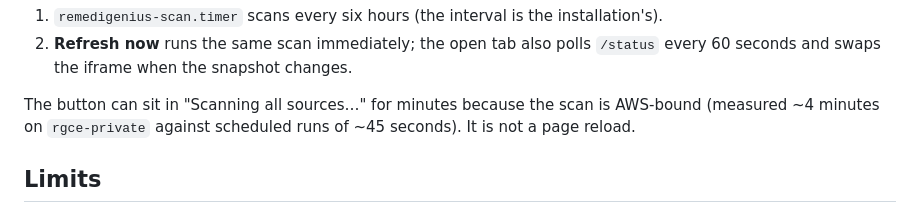
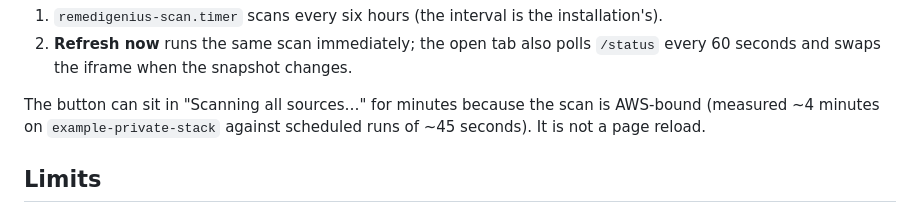
Before and after one commit to IaCGenius/RemediGenius, a Markdown page: docs/BOARD.md, the part around the change. Rendered like a GitHub page.

```diff
--- a/docs/BOARD.md
+++ b/docs/BOARD.md
@@ -74,7 +74,7 @@ Freshness has two sources:
    iframe when the snapshot changes.
 
 The button can sit in "Scanning all sources…" for minutes because the scan is AWS-bound (measured ~4 minutes on
-`rgce-private` against scheduled runs of ~45 seconds). It is not a page reload.
+`example-private-stack` against scheduled runs of ~45 seconds). It is not a page reload.
 
 ## Limits
 
```
Also changed, not shown: docs/RELEASE-VALIDATION.md (+4 -4 lines), docs/TESTING.md (+1 -1 lines).
